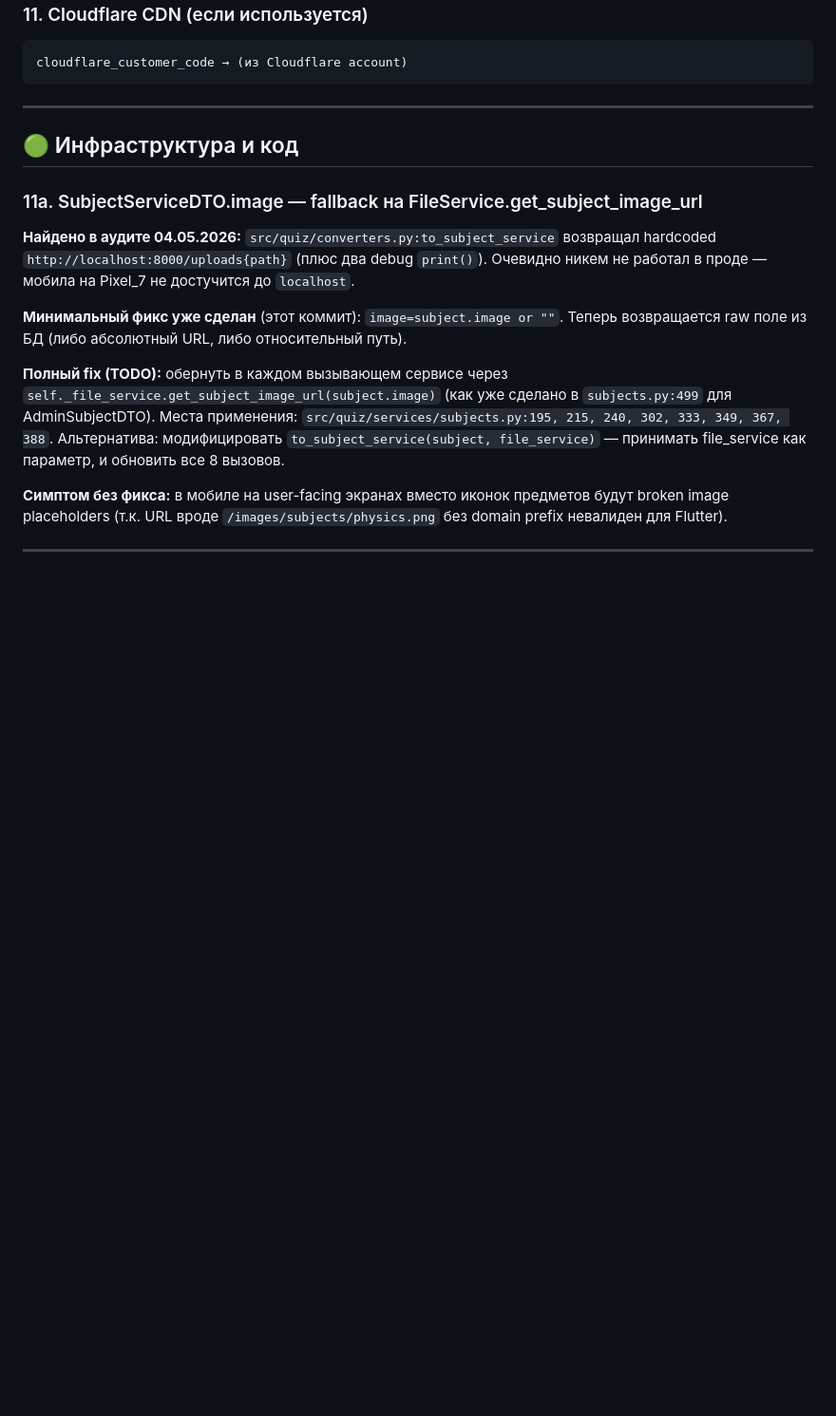
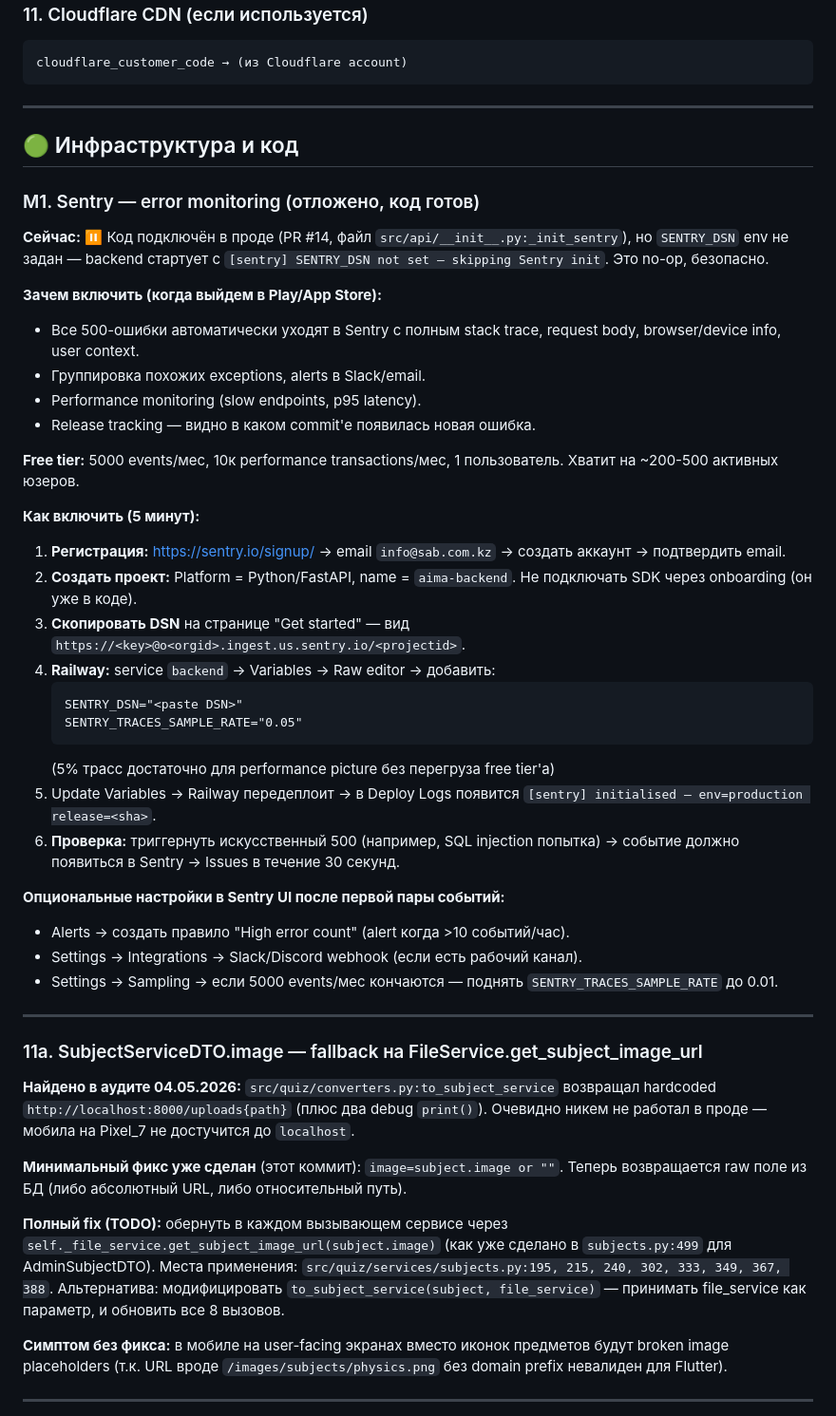
Before and after one commit to ppechkin574-art/backend, a Markdown page: TECH_DEBT.md, the part around the change. Shown at 95% size. GitHub-like rendering; folded sections open; blank space fills up the shorter version.

Commit message:
docs: defer Sentry activation — code is in prod (PR#14), DSN unset
Sentry SDK is already wired into create_app() (PR #14) but no_op without
SENTRY_DSN. Customer chose to defer activation until public release.
TECH_DEBT now documents the 6-step procedure to enable when needed.

````diff
--- a/TECH_DEBT.md
+++ b/TECH_DEBT.md
@@ -326,6 +326,39 @@ cloudflare_customer_code → (из Cloudflare account)
 
 ## 🟢 Инфраструктура и код
 
+### M1. Sentry — error monitoring (отложено, код готов)
+
+**Сейчас:** ⏸ Код подключён в проде (PR #14, файл `src/api/__init__.py:_init_sentry`), но `SENTRY_DSN` env не задан — backend стартует с `[sentry] SENTRY_DSN not set — skipping Sentry init`. Это no-op, безопасно.
+
+**Зачем включить (когда выйдем в Play/App Store):**
+- Все 500-ошибки автоматически уходят в Sentry с полным stack trace, request body, browser/device info, user context.
+- Группировка похожих exceptions, alerts в Slack/email.
+- Performance monitoring (slow endpoints, p95 latency).
+- Release tracking — видно в каком commit'е появилась новая ошибка.
+
+**Free tier:** 5000 events/мес, 10к performance transactions/мес, 1 пользователь. Хватит на ~200-500 активных юзеров.
+
+**Как включить (5 минут):**
+
+1. **Регистрация:** https://sentry.io/signup/ → email `info@sab.com.kz` → создать аккаунт → подтвердить email.
+2. **Создать проект:** Platform = Python/FastAPI, name = `aima-backend`. Не подключать SDK через onboarding (он уже в коде).
+3. **Скопировать DSN** на странице "Get started" — вид `https://<key>@o<orgid>.ingest.us.sentry.io/<projectid>`.
+4. **Railway:** service `backend` → Variables → Raw editor → добавить:
+   ```
+   SENTRY_DSN="<paste DSN>"
+   SENTRY_TRACES_SAMPLE_RATE="0.05"
+   ```
+   (5% трасс достаточно для performance picture без перегруза free tier'а)
+5. Update Variables → Railway передеплоит → в Deploy Logs появится `[sentry] initialised — env=production release=<sha>`.
+6. **Проверка:** триггернуть искусственный 500 (например, SQL injection попытка) → событие должно появиться в Sentry → Issues в течение 30 секунд.
+
+**Опциональные настройки в Sentry UI после первой пары событий:**
+- Alerts → создать правило "High error count" (alert когда >10 событий/час).
+- Settings → Integrations → Slack/Discord webhook (если есть рабочий канал).
+- Settings → Sampling → если 5000 events/мес кончаются — поднять `SENTRY_TRACES_SAMPLE_RATE` до 0.01.
+
+---
+
 ### 11a. SubjectServiceDTO.image — fallback на FileService.get_subject_image_url
 
 **Найдено в аудите 04.05.2026:** `src/quiz/converters.py:to_subject_service` возвращал hardcoded `http://localhost:8000/uploads{path}` (плюс два debug `print()`). Очевидно никем не работал в проде — мобила на Pixel_7 не достучится до `localhost`.
````
